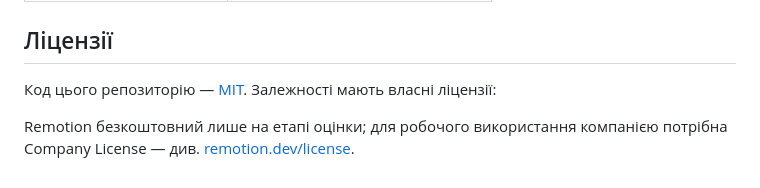
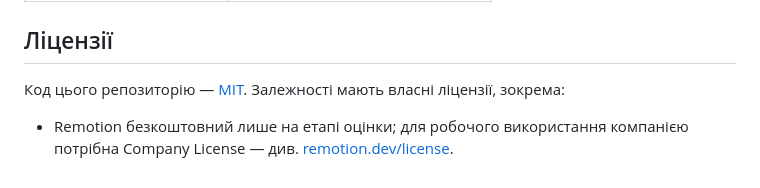
Before and after one commit to Sofilkanych/ai-video-studio, a Markdown page: README.md, the part around the change. Drawn GitHub-style.

Commit message:
README: tidy license section
Co-Authored-By: Claude Opus 5.5 <noreply@anthropic.com>

```diff
--- a/README.md
+++ b/README.md
@@ -128,7 +128,6 @@ python run.py --redo direct                                # переробит
 
 ## Ліцензії
 
-Код цього репозиторію — [MIT](LICENSE). Залежності мають власні ліцензії:
+Код цього репозиторію — [MIT](LICENSE). Залежності мають власні ліцензії, зокрема:
 
-
-Remotion безкоштовний лише на етапі оцінки; для робочого використання компанією потрібна Company License — див. [remotion.dev/license](https://www.remotion.dev/license).
+- Remotion безкоштовний лише на етапі оцінки; для робочого використання компанією потрібна Company License — див. [remotion.dev/license](https://www.remotion.dev/license).
```
